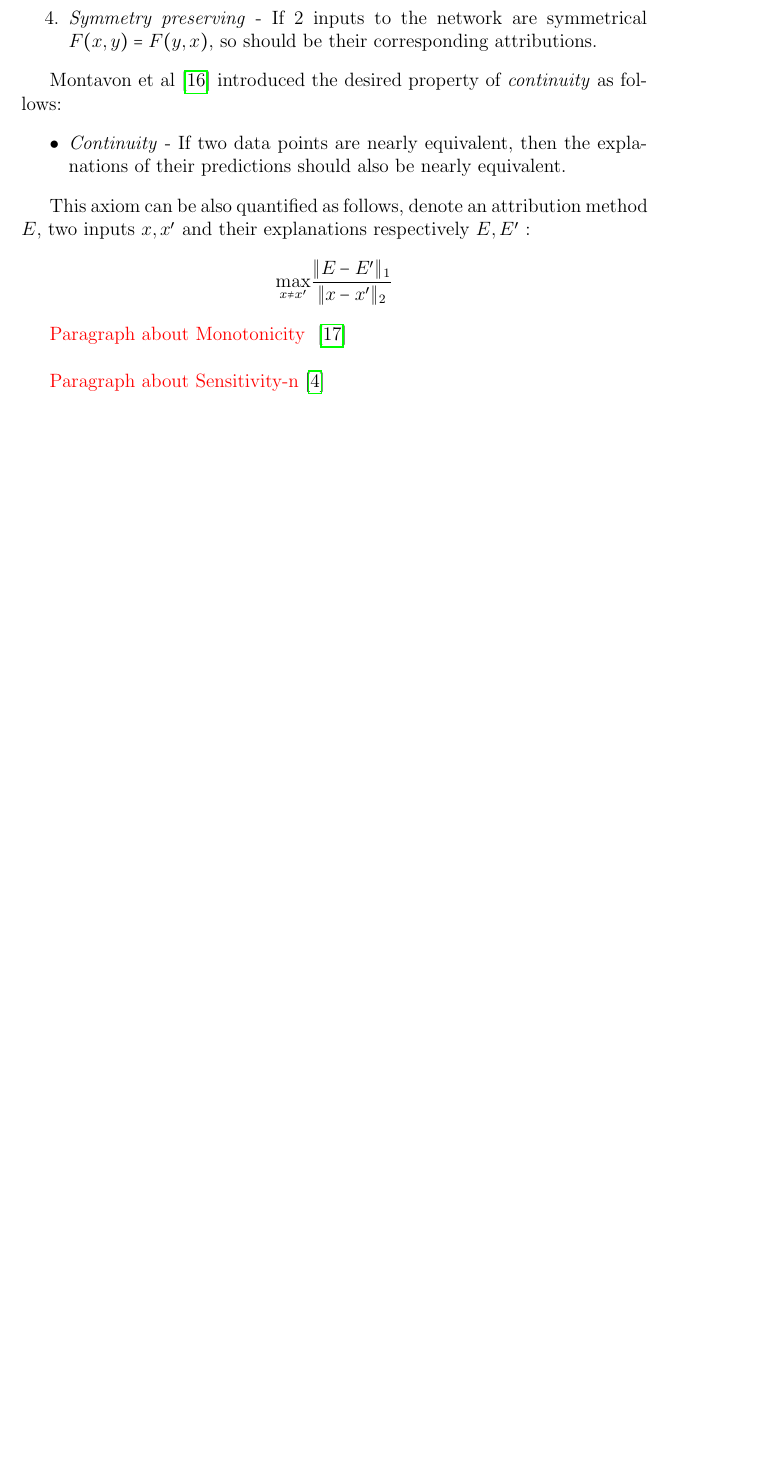
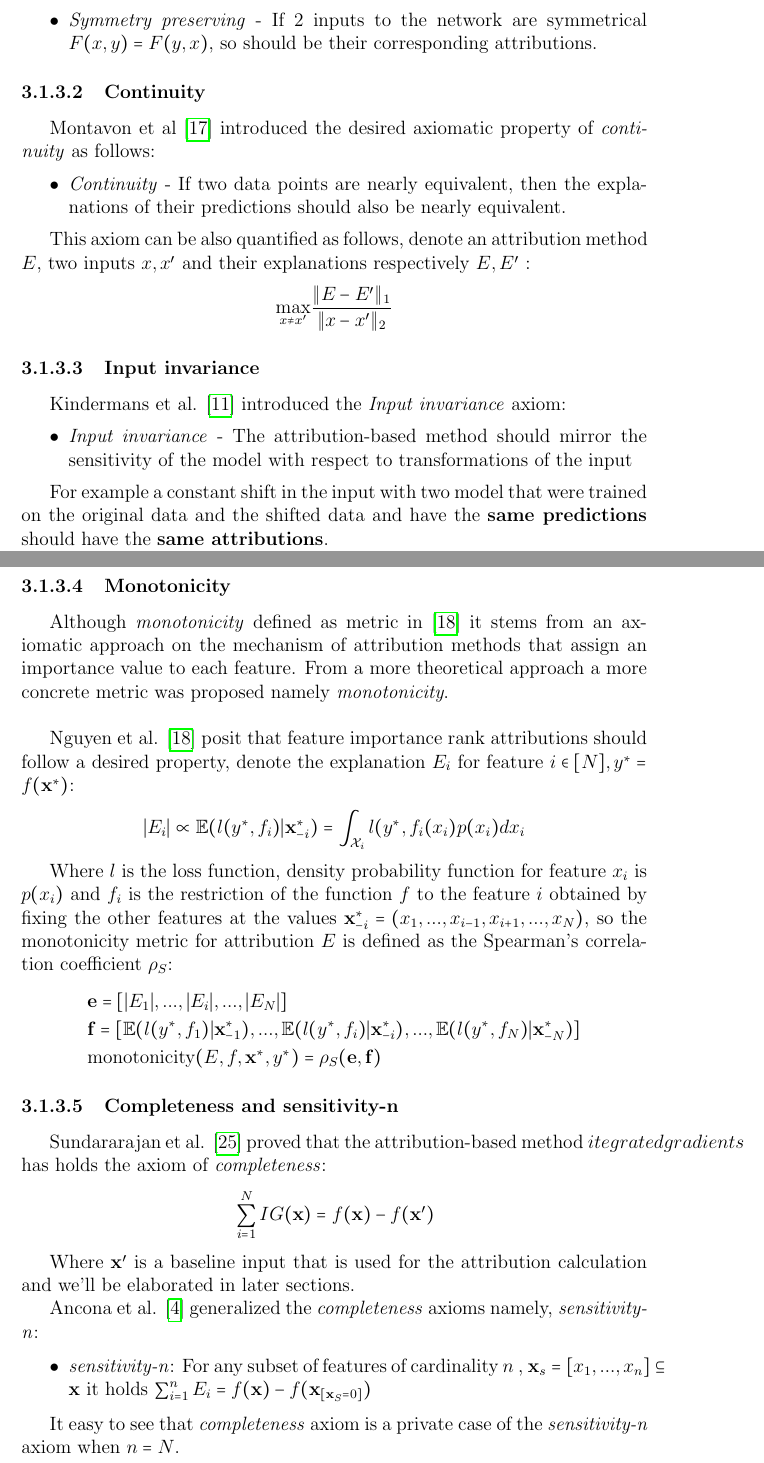
Before and after one commit to ronenrojas/FloodsML, a LaTeX thesis (Thesis/Thesis.tex): part of page 12 of 36 before the commit and two parts of pages 12 and 13 of 38 after it, the two joined at a grey line, cut so that both start at the same text, the shorter picture padded with empty space. Compiled offline with pdfLaTeX.

Commit message:
Lit-rev. 1st iteration

```diff
--- a/Thesis/Thesis.tex
+++ b/Thesis/Thesis.tex
@@ -1,4 +1,5 @@
 \documentclass[12pt]{report}
+\setcounter{secnumdepth}{5}
 \usepackage[utf8]{inputenc}
 \usepackage{amsmath,amsfonts,amssymb}
 \usepackage{mathtools}
@@ -178,9 +184,10 @@ Sundararajan et al. \cite{DBLP:journals/corr/SundararajanTY17} introduced these
 	\item \textit{Implementation invariance} - Attributions should be identical for two functionally equivalent networks.
 	\item \textit{Linearity} - Attributions method should preserve any linearity within the network.
 	\item \textit{Symmetry preserving} - If 2 inputs to the network are symmetrical $F(x,y)=F(y,x)$, so should be their corresponding attributions.
-\end{enumerate}
+\end{itemize}
 
-Montavon et al \cite{DBLP:journals/corr/MontavonSM17} introduced the desired property of \textit{continuity} as follows:
+\subsubsection{Continuity}
+Montavon et al \cite{DBLP:journals/corr/MontavonSM17} introduced the desired axiomatic property of \textit{continuity} as follows:
 \begin{itemize}
 	\item \textit{Continuity} - If two data points are nearly equivalent, then the explanations of their predictions should also be	nearly equivalent.
 \end{itemize}
@@ -190,19 +197,54 @@ This axiom can be also quantified as follows, denote an attribution method $E$,
 	\underset{x \ne x'}{\text{max}} \frac{\| E-E'\|_1}{\| x-x'\|_2}
  \end{align*}
 
+\subsubsection{Input invariance}
 
-\textcolor{red}{Paragraph about Monotonicity } \cite{DBLP:journals/corr/abs-2007-07584} \\
+Kindermans et al. \cite{https://doi.org/10.48550/arxiv.1711.00867} introduced the \textit{Input invariance} axiom:
+\begin{itemize}
+	\item \textit{Input invariance} - The attribution-based method should mirror the sensitivity of the model with respect to transformations of the input
+\end{itemize}
 
-\textcolor{red}{Paragraph about Sensitivity-n} \cite{https://doi.org/10.48550/arxiv.1711.06104} \\
+For example a constant shift in the input with two model that were trained on the original data and the shifted data and have the \textbf{same predictions} should have the \textbf{same attributions}. \\
+
+\subsubsection{Monotonicity}
+
+Although \textit{monotonicity} defined as metric in \cite{DBLP:journals/corr/abs-2007-07584} it stems from an axiomatic approach on the mechanism of attribution methods that assign an importance value to each feature. From a more theoretical approach a more concrete metric was proposed namely \textit{monotonicity}. \\
+
+Nguyen et al. \cite{DBLP:journals/corr/abs-2007-07584}  posit that feature importance rank attributions should follow a desired property, denote the explanation $E_i$ for feature $i \in [N], y^* = f(\mathbf{x}^*)$:
+ \begin{align*}
+	|E_i| \propto \mathbb{E}(l(y^*, f_i)|\mathbf{x}^*_{-i}) = \int_{\mathcal{X}_i} l(y^*, f_i(x_i)p(x_i) d x_i
+\end{align*}
+
+Where $l$ is the loss function, density probability function for feature $x_i$ is $p(x_i)$ and $f_i$ is the restriction of the function $f$ to the feature $i$ obtained by fixing the other features at the values $\mathbf{x}^{*}_{-i} = (x_1, ..., x_{i-1}, x_{i+1} , ... , x_{N})$, so the monotonicity metric for attribution $E$ is defined as the Spearman’s
+correlation coefficient $\rho_{S}$:
+ \begin{align*}
+ 	&\mathbf{e} = [|E_1|, ..., |E_i|,..., |E_N|] \\
+	&\mathbf{f}  =  [\mathbb{E}(l(y^*, f_1)|\mathbf{x}^*_{-1}), ..., \mathbb{E}(l(y^*, f_i)|\mathbf{x}^*_{-i}) ,..., \mathbb{E}(l(y^*, f_N)|\mathbf{x}^*_{-N})] \\
+	&\text{monotonicity}(E,f, \mathbf{x}^*,y^*)   = \rho_{S}(\mathbf{e}, \mathbf{f})
+\end{align*}
 
 
+\subsubsection{Completeness and sensitivity-n}
+Sundararajan et al. \cite{DBLP:journals/corr/SundararajanTY17} proved that the attribution-based method $itegrated gradients$ has holds the axiom of \textit{completeness}:
+ \begin{align*}
+	&\sum_{i=1}^N IG(\mathbf{x}) = f(\mathbf{x})-f(\mathbf{x}')
+\end{align*}
+
+Where $\mathbf{x}'$ is a baseline input that is used for the attribution calculation and we'll be elaborated in later sections.
+
+Ancona et al. \cite{https://doi.org/10.48550/arxiv.1711.06104} generalized the \textit{completeness} axioms namely, \textit{sensitivity-n}:
+\begin{itemize}
+	\item \textit{sensitivity-n}: For any subset of features of cardinality $n$ , $\mathbf{x}_s= [x_1, ...,x_n] \subseteq \mathbf{x} $ it holds $\sum_{i=1}^n E_i = f(\mathbf{x})- f(\mathbf{x}_{[\mathbf{x}_S =0]})$
+\end{itemize}
+
+It easy to see that \textit{completeness} axiom is a private case of the \textit{sensitivity-n} axiom when $n=N$.
 
 \newpage
 \section{Interpretability methods}
 
 For this section we'll assume we have a model $y=f(x)$ and an attribution-based interpretability  method that outputs an explanation $E$ for the prediction $y$ with the same dimensions as the input $x$.
 
-\subsection{Grad }
+\subsection{Grad}
 	The most straight forward interpretability method \cite{baehrens2010explain} \cite{https://doi.org/10.48550/arxiv.1312.6034}, also known as saliency map:
 \begin{align*}
 	E_\text{GRAD}(f, x)  = \nabla_{x}f(x)
```
Also changed, not shown: Thesis/thesis.bib (+14 -1 lines), Thesis/Thesis.pdf, Thesis/Thesis.tex (13 more changed lines), 1 other file.
